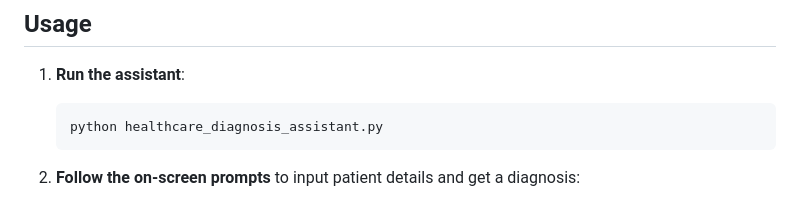
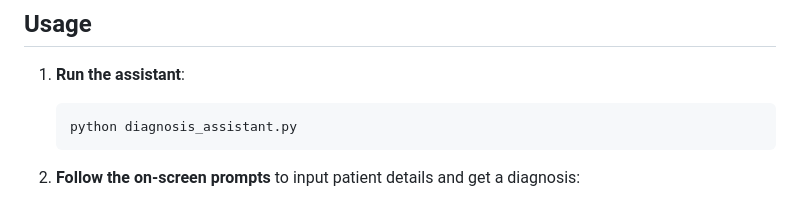
Before and after one commit to sneha-4-22/Health_Hub, a Markdown page: README.md, the part around the change. GitHub-like rendering.

````diff
--- a/README.md
+++ b/README.md
@@ -41,7 +41,7 @@ The Healthcare Diagnosis Assistant is a predictive tool that uses machine learni
 
 1. **Run the assistant**:
     ```bash
-    python healthcare_diagnosis_assistant.py
+    python diagnosis_assistant.py
     ```
 
 2. **Follow the on-screen prompts** to input patient details and get a diagnosis:
````
